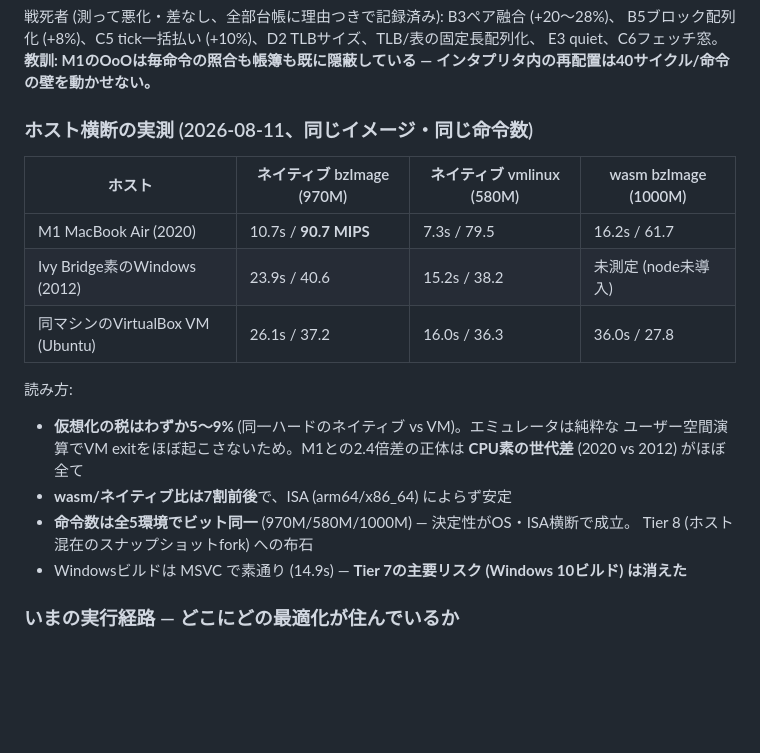
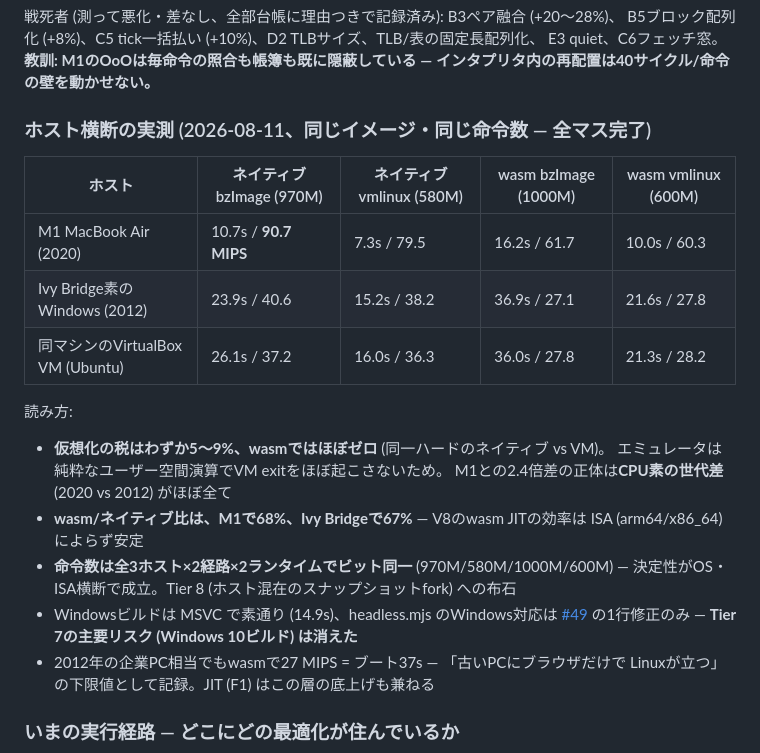
Before and after one commit to yoshiharu-ishii/rustx86, a Markdown page: docs/perf.md, the part around the change. Drawn GitHub-style; blank space fills up the shorter version.

Commit message:
地図: ホスト横断表を全マス完了 — 3ホスト×2経路×2ランタイム
WindowsにNode (単体node.exe) を配置してwasm両経路を実測、
halのwasm vmlinuxも取得して12マス全部埋めた。headless.mjsの
Windows対応 (#49) はこの計測の副産物。読みどころ:
仮想化の税はwasmでほぼゼロ・wasm/ネイティブ比はISA非依存で67-68%・
命令数は全マスでビット同一 (決定性のホスト横断証明)

Co-Authored-By: Claude Fable 5 <noreply@anthropic.com>

```diff
--- a/docs/perf.md
+++ b/docs/perf.md
@@ -21,23 +21,28 @@ B5ブロック配列化 (+8%)、C5 tick一括払い (+10%)、D2 TLBサイズ、T
 E3 quiet、C6フェッチ窓。**教訓: M1のOoOは毎命令の照合も帳簿も既に隠蔽している —
 インタプリタ内の再配置は40サイクル/命令の壁を動かせない。**
 
-### ホスト横断の実測 (2026-08-11、同じイメージ・同じ命令数)
+### ホスト横断の実測 (2026-08-11、同じイメージ・同じ命令数 — 全マス完了)
 
-| ホスト | ネイティブ bzImage (970M) | ネイティブ vmlinux (580M) | wasm bzImage (1000M) |
-|---|---|---|---|
-| M1 MacBook Air (2020) | 10.7s / **90.7 MIPS** | 7.3s / 79.5 | 16.2s / 61.7 |
-| Ivy Bridge素のWindows (2012) | 23.9s / 40.6 | 15.2s / 38.2 | 未測定 (node未導入) |
-| 同マシンのVirtualBox VM (Ubuntu) | 26.1s / 37.2 | 16.0s / 36.3 | 36.0s / 27.8 |
+| ホスト | ネイティブ bzImage (970M) | ネイティブ vmlinux (580M) | wasm bzImage (1000M) | wasm vmlinux (600M) |
+|---|---|---|---|---|
+| M1 MacBook Air (2020) | 10.7s / **90.7 MIPS** | 7.3s / 79.5 | 16.2s / 61.7 | 10.0s / 60.3 |
+| Ivy Bridge素のWindows (2012) | 23.9s / 40.6 | 15.2s / 38.2 | 36.9s / 27.1 | 21.6s / 27.8 |
+| 同マシンのVirtualBox VM (Ubuntu) | 26.1s / 37.2 | 16.0s / 36.3 | 36.0s / 27.8 | 21.3s / 28.2 |
 
 読み方:
 
-- **仮想化の税はわずか5〜9%** (同一ハードのネイティブ vs VM)。エミュレータは純粋な
-  ユーザー空間演算でVM exitをほぼ起こさないため。M1との2.4倍差の正体は
-  **CPU素の世代差** (2020 vs 2012) がほぼ全て
-- **wasm/ネイティブ比は7割前後**で、ISA (arm64/x86_64) によらず安定
-- **命令数は全5環境でビット同一** (970M/580M/1000M) — 決定性がOS・ISA横断で成立。
-  Tier 8 (ホスト混在のスナップショットfork) への布石
-- Windowsビルドは MSVC で素通り (14.9s) — **Tier 7の主要リスク (Windows 10ビルド) は消えた**
+- **仮想化の税はわずか5〜9%、wasmではほぼゼロ** (同一ハードのネイティブ vs VM)。
+  エミュレータは純粋なユーザー空間演算でVM exitをほぼ起こさないため。
+  M1との2.4倍差の正体は**CPU素の世代差** (2020 vs 2012) がほぼ全て
+- **wasm/ネイティブ比は、M1で68%、Ivy Bridgeで67%** — V8のwasm JITの効率は
+  ISA (arm64/x86_64) によらず安定
+- **命令数は全3ホスト×2経路×2ランタイムでビット同一** (970M/580M/1000M/600M) —
+  決定性がOS・ISA横断で成立。Tier 8 (ホスト混在のスナップショットfork) への布石
+- Windowsビルドは MSVC で素通り (14.9s)、headless.mjs のWindows対応は
+  [#49](https://github.com/yoshiharu-ishii/rustx86/pull/49) の1行修正のみ —
+  **Tier 7の主要リスク (Windows 10ビルド) は消えた**
+- 2012年の企業PC相当でもwasmで27 MIPS = ブート37s — 「古いPCにブラウザだけで
+  Linuxが立つ」の下限値として記録。JIT (F1) はこの層の底上げも兼ねる
 
 ### いまの実行経路 — どこにどの最適化が住んでいるか
 
```
